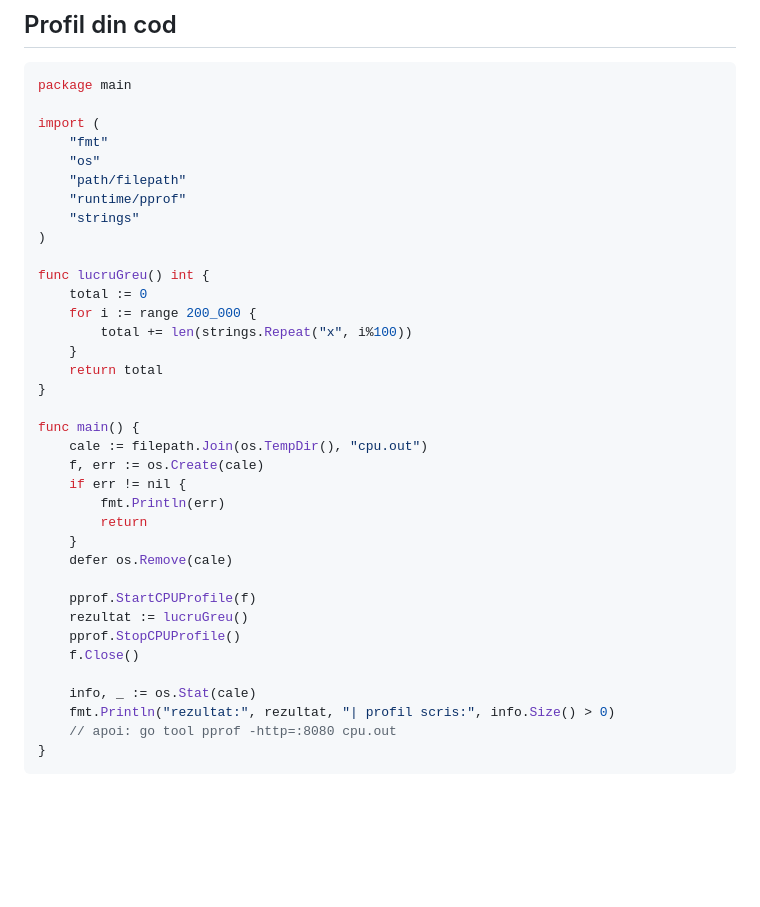
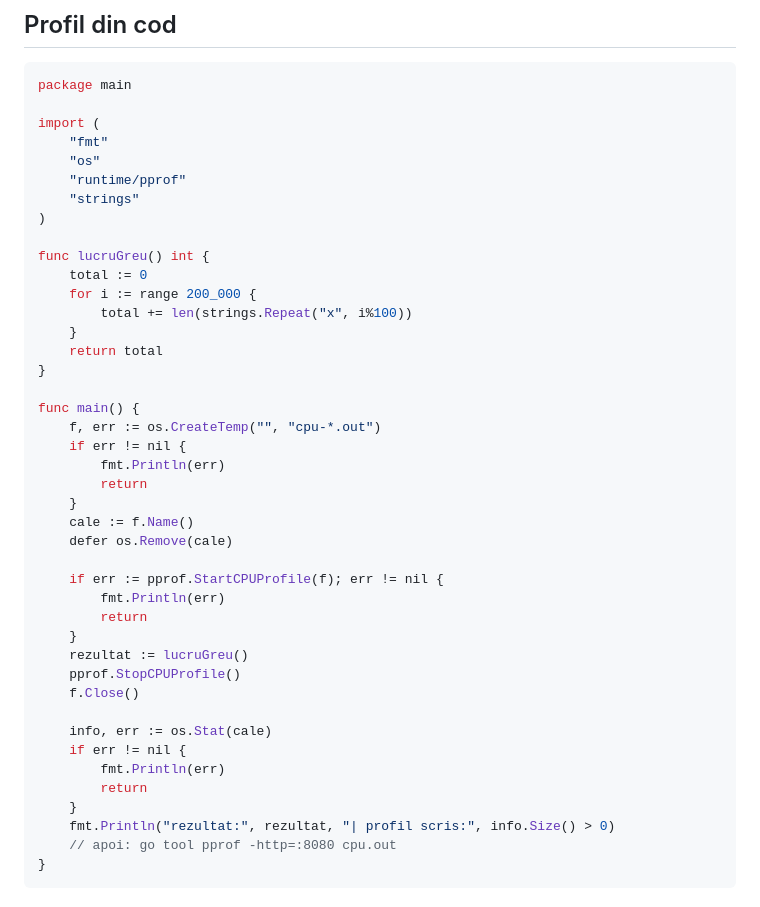
Before and after one commit to skybytescode/goLanguage_Features, a Markdown page: content/tooling/2.md, the part around the change. Rendered like a GitHub page; blank space fills up the shorter version.

```diff
--- a/content/tooling/2.md
+++ b/content/tooling/2.md
@@ -21,7 +21,6 @@ package main
 import (
 	"fmt"
 	"os"
-	"path/filepath"
 	"runtime/pprof"
 	"strings"
 )
@@ -35,20 +34,27 @@ func lucruGreu() int {
 }
 
 func main() {
-	cale := filepath.Join(os.TempDir(), "cpu.out")
-	f, err := os.Create(cale)
+	f, err := os.CreateTemp("", "cpu-*.out")
 	if err != nil {
 		fmt.Println(err)
 		return
 	}
+	cale := f.Name()
 	defer os.Remove(cale)
 
-	pprof.StartCPUProfile(f)
+	if err := pprof.StartCPUProfile(f); err != nil {
+		fmt.Println(err)
+		return
+	}
 	rezultat := lucruGreu()
 	pprof.StopCPUProfile()
 	f.Close()
 
-	info, _ := os.Stat(cale)
+	info, err := os.Stat(cale)
+	if err != nil {
+		fmt.Println(err)
+		return
+	}
 	fmt.Println("rezultat:", rezultat, "| profil scris:", info.Size() > 0)
 	// apoi: go tool pprof -http=:8080 cpu.out
 }
```
Also changed, not shown: content/tooling/2.en.md (+11 -5 lines).
